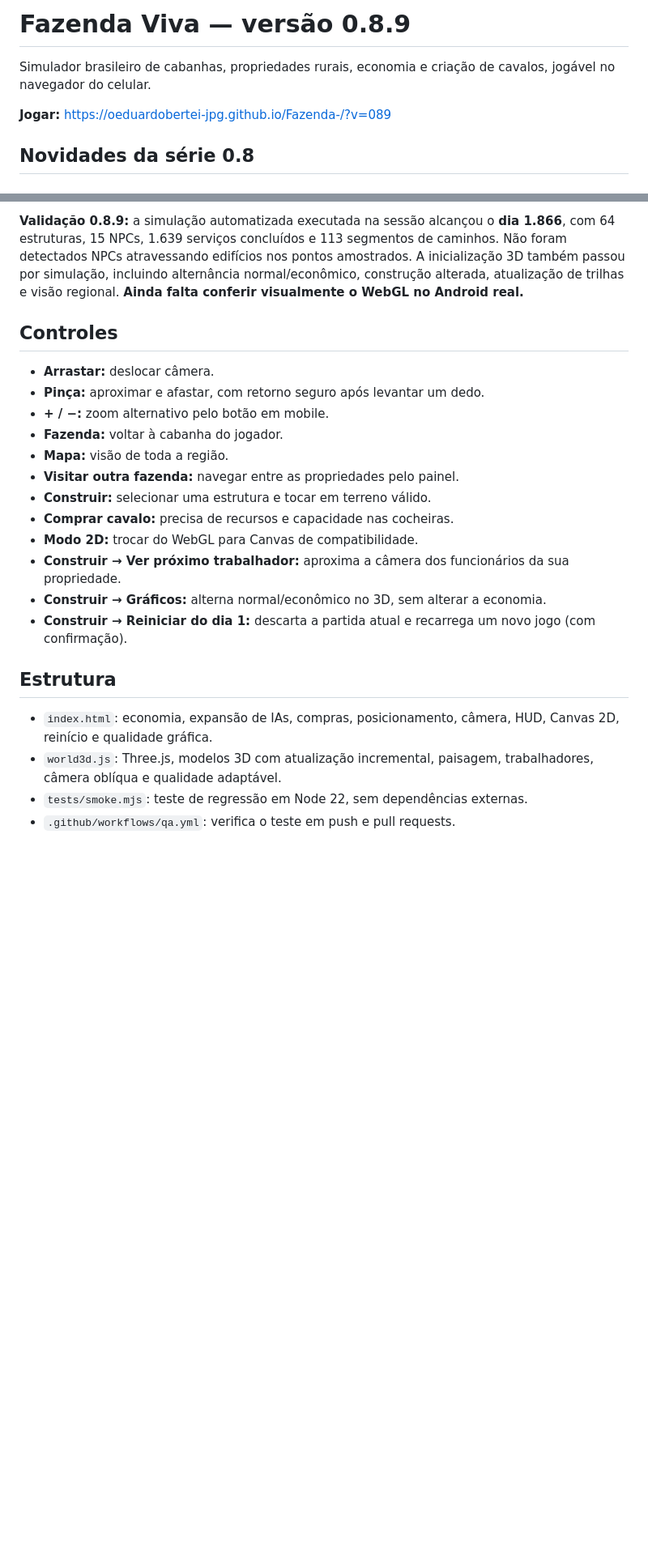
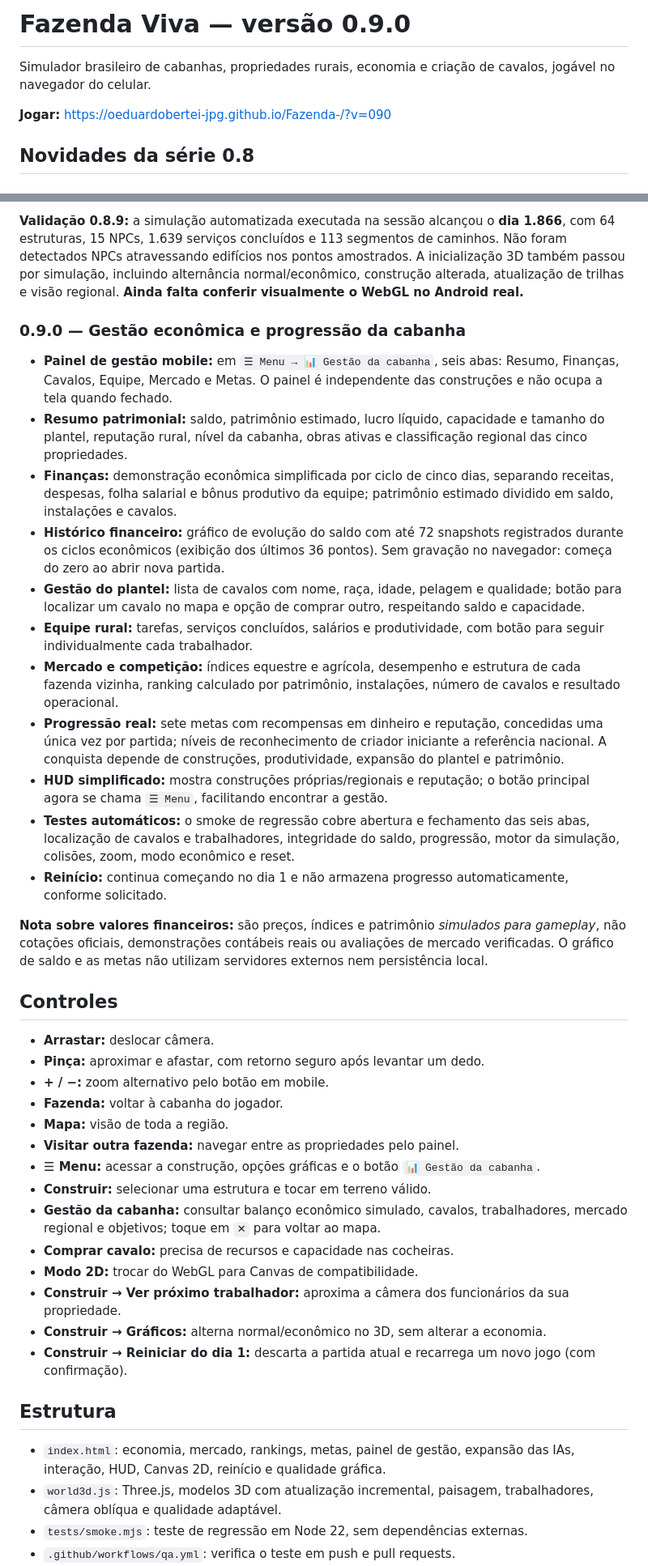
Before and after one commit to oeduardobertei-jpg/Fazenda-, a Markdown page: README.md, 2 parts joined by grey strips. Shown at 81% size. GitHub-like rendering; blank space fills up the shorter version.

Commit message:
docs(0.9.0): gestão rural, placares, balanço simulado, histórico, plantel e sistema de metas

```diff
--- a/README.md
+++ b/README.md
@@ -1,8 +1,8 @@
-# Fazenda Viva — versão 0.8.9
+# Fazenda Viva — versão 0.9.0
 
 Simulador brasileiro de cabanhas, propriedades rurais, economia e criação de cavalos, jogável no navegador do celular.
 
-**Jogar:** https://oeduardobertei-jpg.github.io/Fazenda-/?v=089
+**Jogar:** https://oeduardobertei-jpg.github.io/Fazenda-/?v=090
 
 ## Novidades da série 0.8
 
@@ -104,6 +104,21 @@ Simulador brasileiro de cabanhas, propriedades rurais, economia e criação de c
 
 **Validação 0.8.9:** a simulação automatizada executada na sessão alcançou o **dia 1.866**, com 64 estruturas, 15 NPCs, 1.639 serviços concluídos e 113 segmentos de caminhos. Não foram detectados NPCs atravessando edifícios nos pontos amostrados. A inicialização 3D também passou por simulação, incluindo alternância normal/econômico, construção alterada, atualização de trilhas e visão regional. **Ainda falta conferir visualmente o WebGL no Android real.**
 
+### 0.9.0 — Gestão econômica e progressão da cabanha
+- **Painel de gestão mobile:** em `☰ Menu → 📊 Gestão da cabanha`, seis abas: Resumo, Finanças, Cavalos, Equipe, Mercado e Metas. O painel é independente das construções e não ocupa a tela quando fechado.
+- **Resumo patrimonial:** saldo, patrimônio estimado, lucro líquido, capacidade e tamanho do plantel, reputação rural, nível da cabanha, obras ativas e classificação regional das cinco propriedades.
+- **Finanças:** demonstração econômica simplificada por ciclo de cinco dias, separando receitas, despesas, folha salarial e bônus produtivo da equipe; patrimônio estimado dividido em saldo, instalações e cavalos.
+- **Histórico financeiro:** gráfico de evolução do saldo com até 72 snapshots registrados durante os ciclos econômicos (exibição dos últimos 36 pontos). Sem gravação no navegador: começa do zero ao abrir nova partida.
+- **Gestão do plantel:** lista de cavalos com nome, raça, idade, pelagem e qualidade; botão para localizar um cavalo no mapa e opção de comprar outro, respeitando saldo e capacidade.
+- **Equipe rural:** tarefas, serviços concluídos, salários e produtividade, com botão para seguir individualmente cada trabalhador.
+- **Mercado e competição:** índices equestre e agrícola, desempenho e estrutura de cada fazenda vizinha, ranking calculado por patrimônio, instalações, número de cavalos e resultado operacional.
+- **Progressão real:** sete metas com recompensas em dinheiro e reputação, concedidas uma única vez por partida; níveis de reconhecimento de criador iniciante a referência nacional. A conquista depende de construções, produtividade, expansão do plantel e patrimônio.
+- **HUD simplificado:** mostra construções próprias/regionais e reputação; o botão principal agora se chama `☰ Menu`, facilitando encontrar a gestão.
+- **Testes automáticos:** o smoke de regressão cobre abertura e fechamento das seis abas, localização de cavalos e trabalhadores, integridade do saldo, progressão, motor da simulação, colisões, zoom, modo econômico e reset.
+- **Reinício:** continua começando no dia 1 e não armazena progresso automaticamente, conforme solicitado.
+
+**Nota sobre valores financeiros:** são preços, índices e patrimônio *simulados para gameplay*, não cotações oficiais, demonstrações contábeis reais ou avaliações de mercado verificadas. O gráfico de saldo e as metas não utilizam servidores externos nem persistência local.
+
 ## Controles
 
 - **Arrastar:** deslocar câmera.
@@ -112,7 +127,9 @@ Simulador brasileiro de cabanhas, propriedades rurais, economia e criação de c
 - **Fazenda:** voltar à cabanha do jogador.
 - **Mapa:** visão de toda a região.
 - **Visitar outra fazenda:** navegar entre as propriedades pelo painel.
+- **☰ Menu:** acessar a construção, opções gráficas e o botão `📊 Gestão da cabanha`.
 - **Construir:** selecionar uma estrutura e tocar em terreno válido.
+- **Gestão da cabanha:** consultar balanço econômico simulado, cavalos, trabalhadores, mercado regional e objetivos; toque em `✕` para voltar ao mapa.
 - **Comprar cavalo:** precisa de recursos e capacidade nas cocheiras.
 - **Modo 2D:** trocar do WebGL para Canvas de compatibilidade.
 - **Construir → Ver próximo trabalhador:** aproxima a câmera dos funcionários da sua propriedade.
@@ -121,7 +138,7 @@ Simulador brasileiro de cabanhas, propriedades rurais, economia e criação de c
 
 ## Estrutura
 
-- `index.html`: economia, expansão de IAs, compras, posicionamento, câmera, HUD, Canvas 2D, reinício e qualidade gráfica.
+- `index.html`: economia, mercado, rankings, metas, painel de gestão, expansão das IAs, interação, HUD, Canvas 2D, reinício e qualidade gráfica.
 - `world3d.js`: Three.js, modelos 3D com atualização incremental, paisagem, trabalhadores, câmera oblíqua e qualidade adaptável.
 - `tests/smoke.mjs`: teste de regressão em Node 22, sem dependências externas.
 - `.github/workflows/qa.yml`: verifica o teste em push e pull requests.
```
Also changed, not shown: other parts of README.md (+2 -1 lines).
